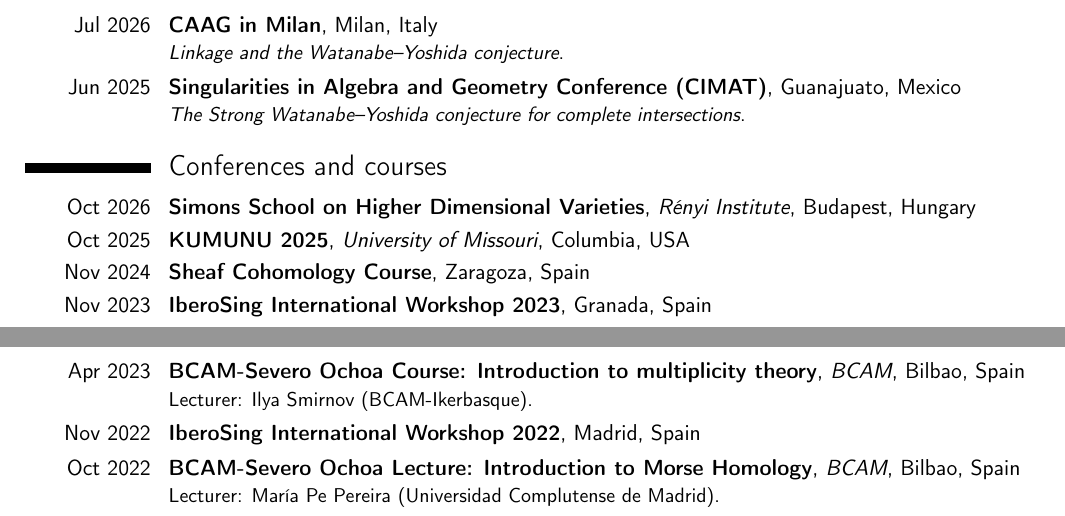
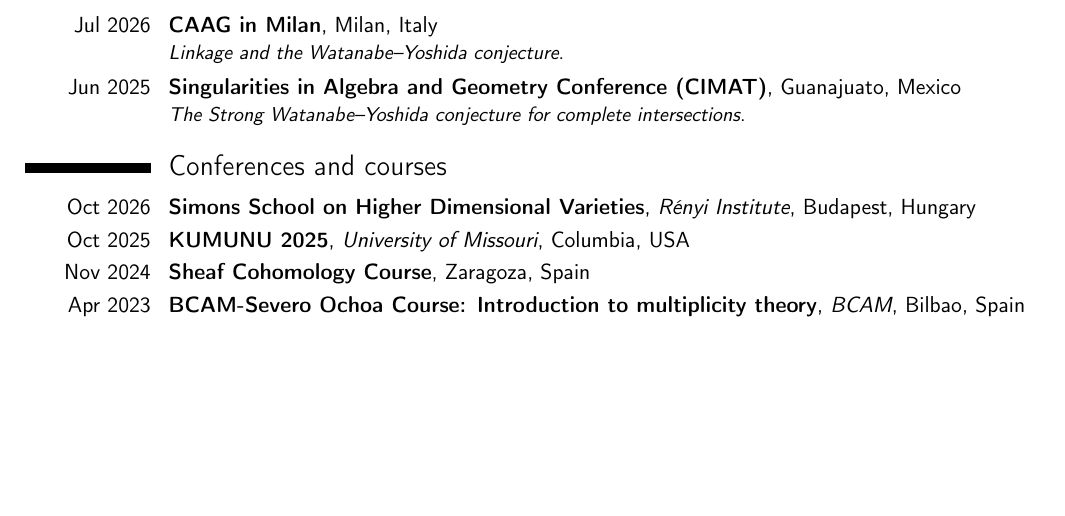
Before and after one commit to joelcrey/joelcrey.github.io, a LaTeX CV (cv/acadcv.tex, which reads cv/sections.tex): two parts of pages 1 and 2 of 2 before the commit and part of the page after it, the two joined at a grey line, cut so that both start at the same text, the shorter picture padded with empty space. Compiled offline with pdfLaTeX.

Commit message:
Short CV: one-page PDF with selected courses; button reads Short CV
Co-Authored-By: Claude Opus 5.5 <noreply@anthropic.com>

```diff
--- a/cv/sections.tex
+++ b/cv/sections.tex
@@ -33,7 +33,4 @@ Commutative Algebra, Algebraic Geometry and Singularity Theory. Local Algebra in
 \cventry{Oct 2026}{\href{https://site.pheedloop.com/event/Simonsschoolonhigherdimensionalvarieties/home/}{Simons School on Higher Dimensional Varieties}}{Rényi Institute}{Budapest, Hungary}{}{}
 \cventry{Oct 2025}{\href{https://sites.google.com/view/kumunu2025/home}{KUMUNU 2025}}{University of Missouri}{Columbia, USA}{}{}
 \cventry{Nov 2024}{Sheaf Cohomology Course}{}{Zaragoza, Spain}{}{}
-\cventry{Nov 2023}{\href{https://iberosing.github.io/IW23/}{IberoSing International Workshop 2023}}{}{Granada, Spain}{}{}
-\cventry{Apr 2023}{\href{https://www.bcamath.org/en/bcam-severo-ochoa-course-introduction-multiplicity-theory}{BCAM-Severo Ochoa Course: Introduction to multiplicity theory}}{BCAM}{Bilbao, Spain}{}{Lecturer: Ilya Smirnov (BCAM-Ikerbasque).}
-\cventry{Nov 2022}{\href{https://eventos.ucm.es/86046/detail/iberosing-international-workshop-2022.html}{IberoSing International Workshop 2022}}{}{Madrid, Spain}{}{}
-\cventry{Oct 2022}{\href{https://www.bcamath.org/en/bcam-severo-ochoa-lecture-introduction-morse-homology}{BCAM-Severo Ochoa Lecture: Introduction to Morse Homology}}{BCAM}{Bilbao, Spain}{}{Lecturer: María Pe Pereira (Universidad Complutense de Madrid).}
+\cventry{Apr 2023}{\href{https://www.bcamath.org/en/bcam-severo-ochoa-course-introduction-multiplicity-theory}{BCAM-Severo Ochoa Course: Introduction to multiplicity theory}}{BCAM}{Bilbao, Spain}{}{}
```
Also changed, not shown: cv.md (+1 -1 lines), acadcv.pdf, 1 other file.
